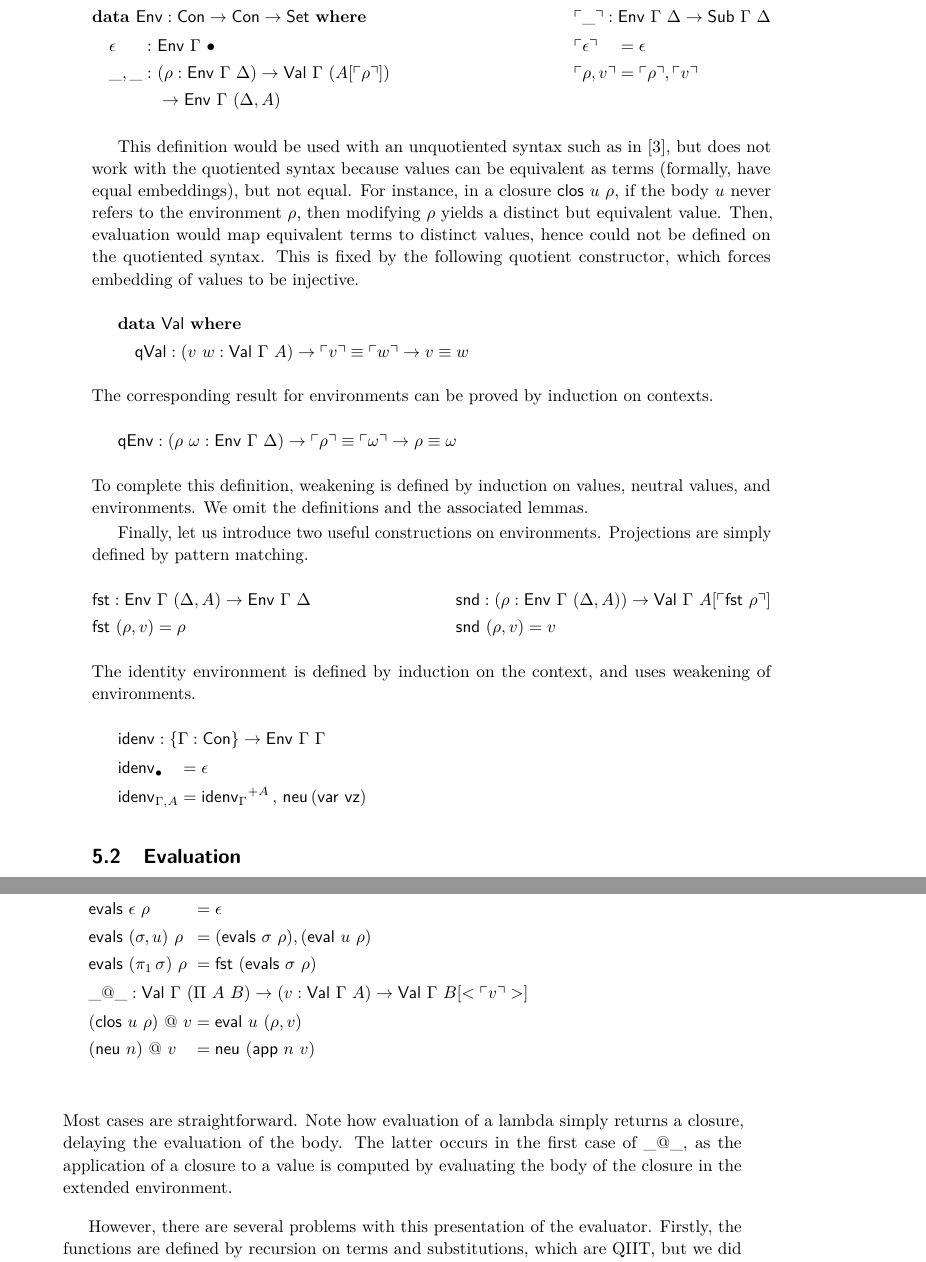
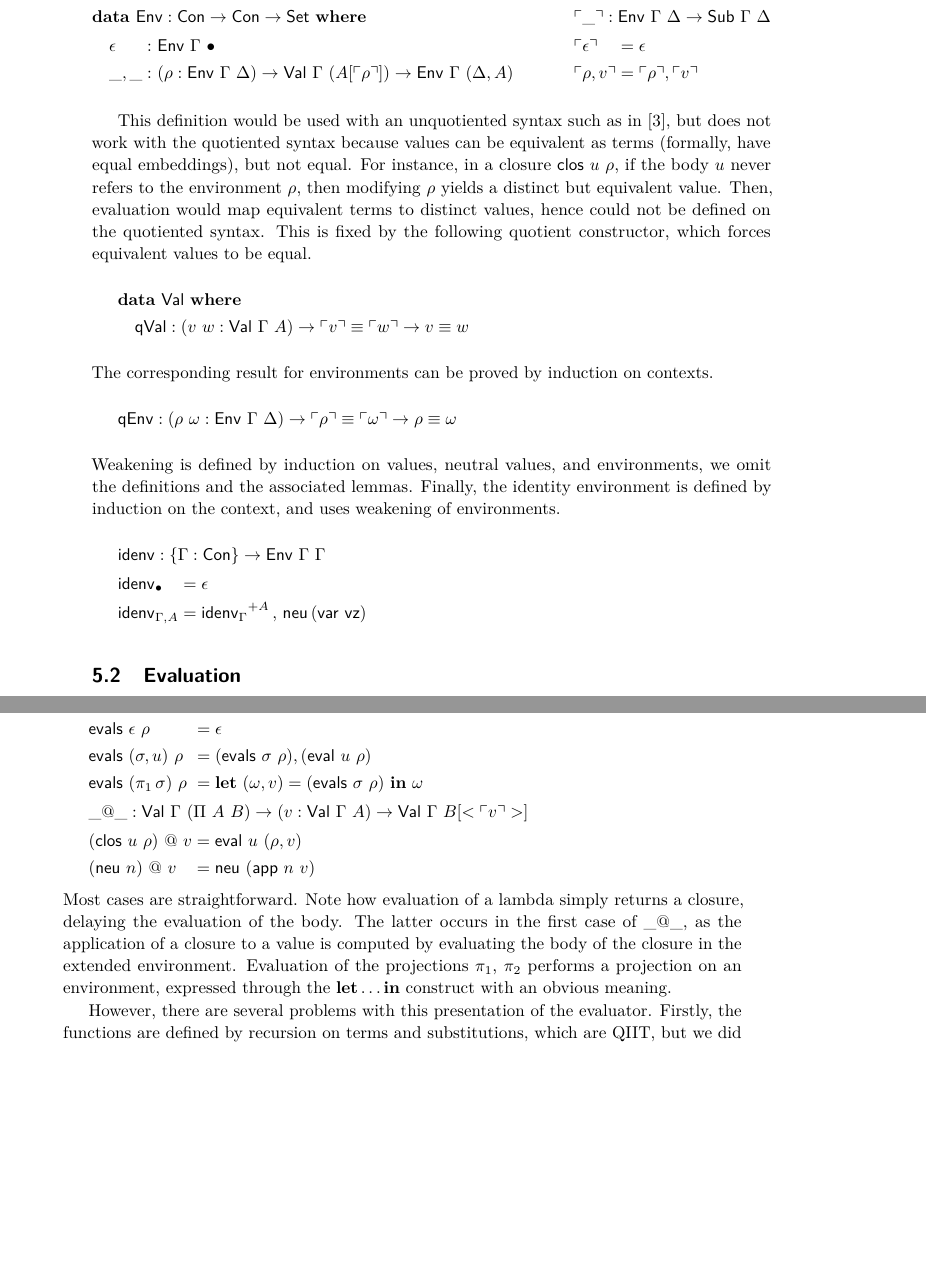
Before and after one commit to colingeniet/big-step-normalisation, a LaTeX paper (paper-TYPES/types.tex): two parts of pages 8 and 9 of 21 before the commit and two parts of pages 8 and 9 of 20 after it, joined at a grey line, cut so that both start at the same text, the shorter picture padded with empty space. Compiled offline with pdfLaTeX.

Commit message:
TYPES: Remove def of proj. on environments
It was at best a waste of space.

```diff
--- a/paper-TYPES/types.tex
+++ b/paper-TYPES/types.tex
@@ -1,5 +1,6 @@
-\documentclass[a4paper,UKenglish,cleveref]{lipics-v2019}
+\documentclass[a4paper,UKenglish,cleveref,draft]{lipics-v2019}
 
+\overfullrule=1mm
 
 \usepackage{bussproofs}
 \EnableBpAbbreviations
@@ -47,8 +48,6 @@
 \newcommand{\norm}{\agdaSymb{norm}}
 \newcommand{\scv}{\agdaSymb{scv}}
 \newcommand{\sce}{\agdaSymb{sce}}
-\newcommand{\fst}{\agdaSymb{fst}}
-\newcommand{\snd}{\agdaSymb{snd}}
 \newcommand{\U}{\agdaSymb{U}}
 \newcommand{\El}{\agdaSymb{El}}
 \newcommand{\TV}{\agdaSymb{STy}}
@@ -603,12 +602,12 @@ denoted by $\rho,\omega$), together with the associated embeddings.
   && \cul\_\cur : \Env\ \Gamma\ \Delta \to \Tms\ \Gamma\ \Delta \\ & \ind
   \begin{alignedat}{3}
     & \epsilon && :\ && \Env\ \Gamma\ \bullet \\
-    & \_,\_ && : && (\rho : \Env\ \Gamma\ \Delta) \to \Val\ \Gamma\ (A[\cul\rho\cur]) \\
-    &       &&   && \to \Env\ \Gamma\ (\Delta,A)
+    & \_,\_ && : && (\rho : \Env\ \Gamma\ \Delta) \to \Val\ \Gamma\
+    (A[\cul\rho\cur]) \to \Env\ \Gamma\ (\Delta,A)
   \end{alignedat} &&
   \begin{alignedat}{2}
     & \cul \epsilon \cur && = \epsilon \\
-    & \cul \rho,v \cur && = \cul \rho \cur , \cul v \cur \\ &
+    & \cul \rho,v \cur && = \cul \rho \cur , \cul v \cur
   \end{alignedat}
 \end{flalign*}
 
@@ -619,7 +618,7 @@ closure $\clos\ u\ \rho$, if the body $u$ never refers to the environment $\rho$
 then modifying $\rho$ yields a distinct but equivalent value. Then, evaluation
 would map equivalent terms to distinct values, hence could not be defined on the
 quotiented syntax. This is fixed by the following quotient constructor,
-which forces embedding of values to be injective.
+which forces equivalent values to be equal.
 \begin{flalign*}
   & \data\ \Val\ \where \\
   & \ind \qVal : (v\ w : \Val\ \Gamma\ A) \to \cul v \cur \equiv \cul w \cur \to v \equiv w
@@ -627,19 +626,10 @@ which forces embedding of values to be injective.
 The corresponding result for environments can be proved by induction on contexts.
 \[ \qEnv : (\rho\ \omega : \Env\ \Gamma\ \Delta) \to
   \cul \rho \cur \equiv \cul \omega \cur \to \rho \equiv \omega \]
-To complete this definition, weakening is defined by induction on values,
-neutral values, and environments. We omit the definitions and the associated lemmas.
-
-Finally, let us introduce two useful constructions on environments.
-Projections are simply defined by pattern matching.
-\begin{flalign*}
-  & \fst : \Env\ \Gamma\ (\Delta,A) \to \Env\ \Gamma\ \Delta
-  && \snd : (\rho : \Env\ \Gamma\ (\Delta,A)) \to \Val\ \Gamma\ A[\cul \fst\ \rho \cur] \\
-  & \fst\ (\rho,v) = \rho
-  && \snd\ (\rho,v) = v
-\end{flalign*}
-The identity environment is defined by induction on the context, and uses
-weakening of environments.
+Weakening is defined by induction on values, neutral values, and environments,
+we omit the definitions and the associated lemmas. Finally, the identity
+environment is defined by induction on the context, and uses weakening of
+environments.
 \begin{flalign*}
   & \idenv : \{\Gamma : \Con\} \to \Env\ \Gamma\ \Gamma \\ &
   \begin{alignedat}{2}
@@ -660,7 +649,7 @@ value to another.
 \begin{flalign*}
   & \eval : \Tm\ \Delta\ A \to (\rho : \Env\ \Gamma\ \Delta) \to \Val\ \Gamma\ A[\cul \rho \cur] \\ &
   \begin{alignedat}{2}
-    & \eval\ (\pi_2\, \sigma)\ \rho && = \snd\ (\evals\ \sigma\ \rho) \\
+    & \eval\ (\pi_2\, \sigma)\ \rho && = \Alet\ (\omega,v) = (\evals\ \sigma\ \rho)\ \Ain\ v\ \\
     & \eval\ (u[\sigma])\ \rho && = \eval\ u\ (\evals\ \sigma\ \rho) \\
     & \eval\ (\lam u)\ \rho && = \clos\ u\ \rho \\
     & \eval\ (\app\ u)\ (\rho,v) && = (\eval\ u\ \rho)\ @\ v
@@ -672,7 +661,7 @@ value to another.
     & \evals\ (\sigma \circ \nu)\ \rho && = \evals\ \sigma\ (\evals\ \nu\ \rho) \\
     & \evals\ \epsilon\ \rho && = \epsilon \\
     & \evals\ (\sigma,u)\ \rho && = (\evals\ \sigma\ \rho) , (\eval\ u\ \rho) \\
-    & \evals\ (\pi_1\, \sigma)\ \rho && = \fst\ (\evals\ \sigma\ \rho)
+    & \evals\ (\pi_1\, \sigma)\ \rho && = \Alet\ (\omega,v) = (\evals\ \sigma\ \rho)\ \Ain\ \omega\ \\
   \end{alignedat}
   \displaybreak[0] \\
   & \_@\_ : \Val\ \Gamma\ (\Pi\ A\ B) \to (v : \Val\ \Gamma\ A) \to \Val\ \Gamma\ B[<\cul v \cur>] \\ &
@@ -685,6 +674,9 @@ Most cases are straightforward. Note how evaluation of a lambda simply returns
 a closure, delaying the evaluation of the body. The latter occurs in the first
 case of $\_@\_$, as the application of a closure to a value is computed by
 evaluating the body of the closure in the extended environment.
+Evaluation of the projections $\pi_1$, $\pi_2$ performs a projection on an
+environment, expressed through the $\Alet \dots \Ain$ construct with an
+obvious meaning.
 
 However, there are several problems with this presentation of the evaluator.
 Firstly, the functions are defined by recursion on terms and substitutions,
```
Also changed, not shown: paper-TYPES/types.tex (1 more changed lines).
